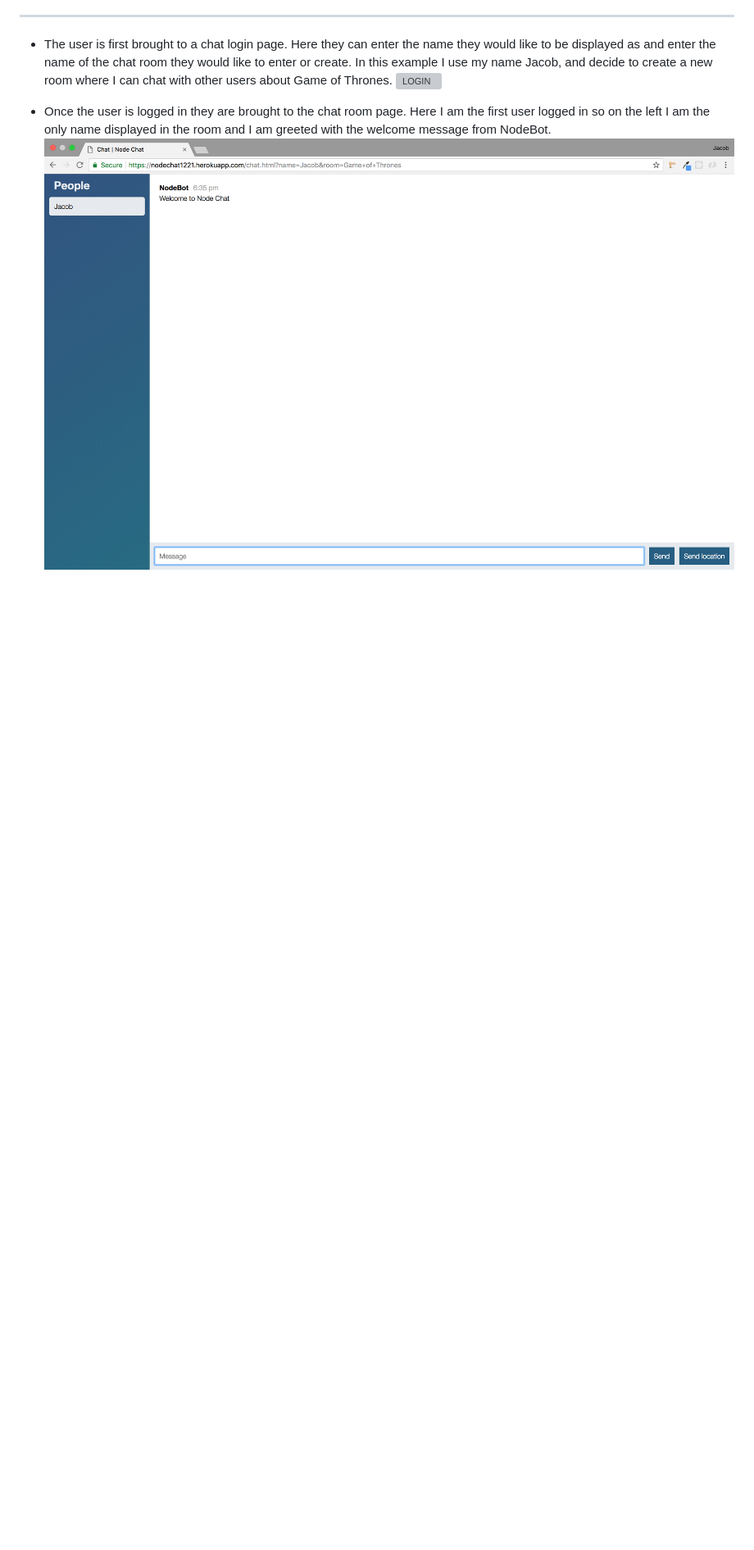
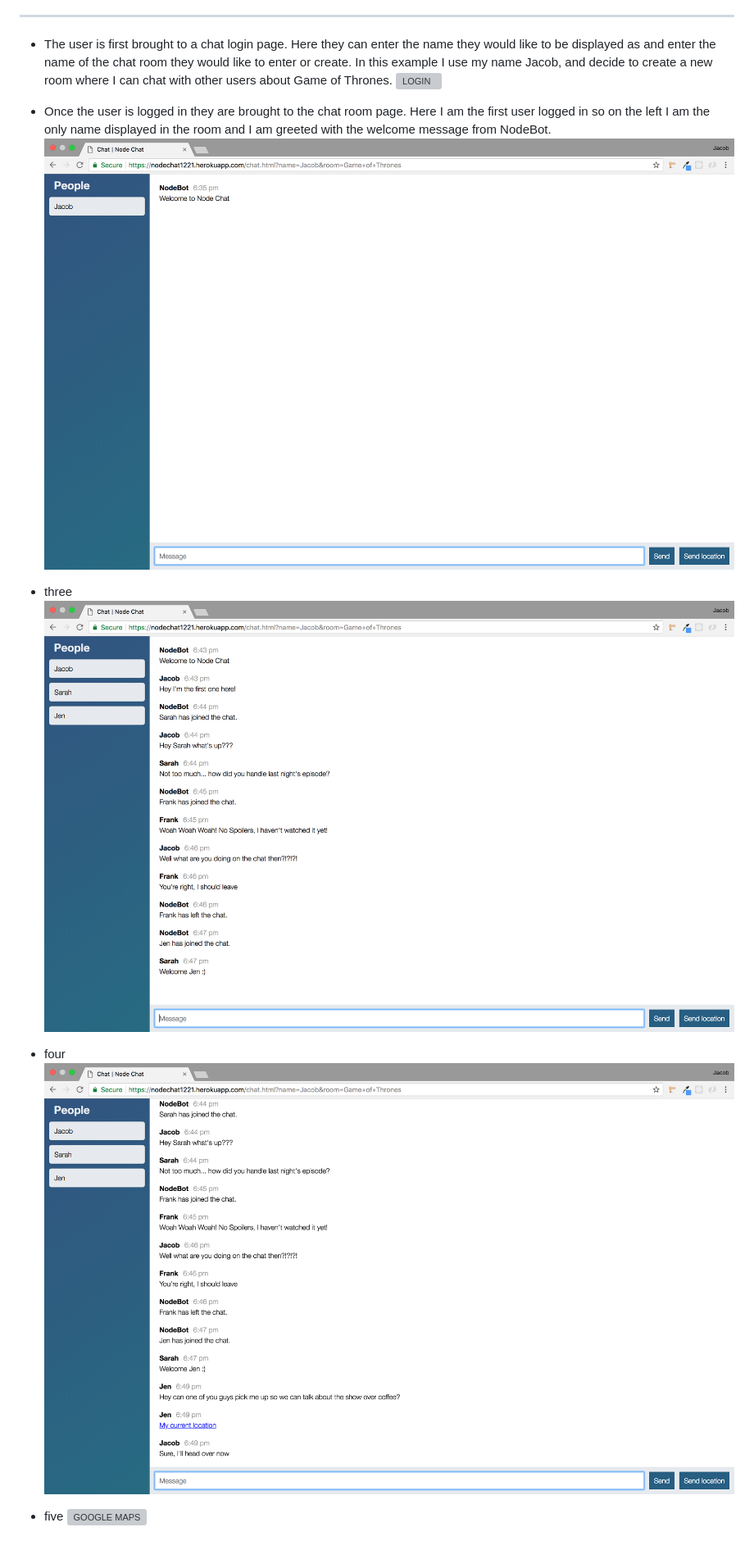
Before and after one commit to Jerling1989/Node-Chat, a Markdown page: README.md, the part around the change. Shown: that part at 82% size. Drawn GitHub-style; pictures changed too: read_me/3-convo.png (added), read_me/4-send-location.png (added); blank space fills up the shorter version; grey boxes are pictures that could not be loaded.

Commit message:
more README pics

```diff
--- a/README.md
+++ b/README.md
@@ -7,3 +7,12 @@ This is a chat room app built with HTML, CSS, JavaScript, jQuery, and Node. The
 
  - Once the user is logged in they are brought to the chat room page. Here I am the first user logged in so on the left I am the only name displayed in the room and I am greeted with the welcome message from NodeBot.
   ![WELCOME](/read_me/2-welcome.png)
+
+- three
+![CONVERSATION](/read_me/3-convo.png)
+
+- four
+![SEND LOCATION](/read_me/4-send-location.png)
+
+- five
+![GOOGLE MAPS](/read_me/5-google-maps.png)
```
Also changed, not shown: 1 other file.
